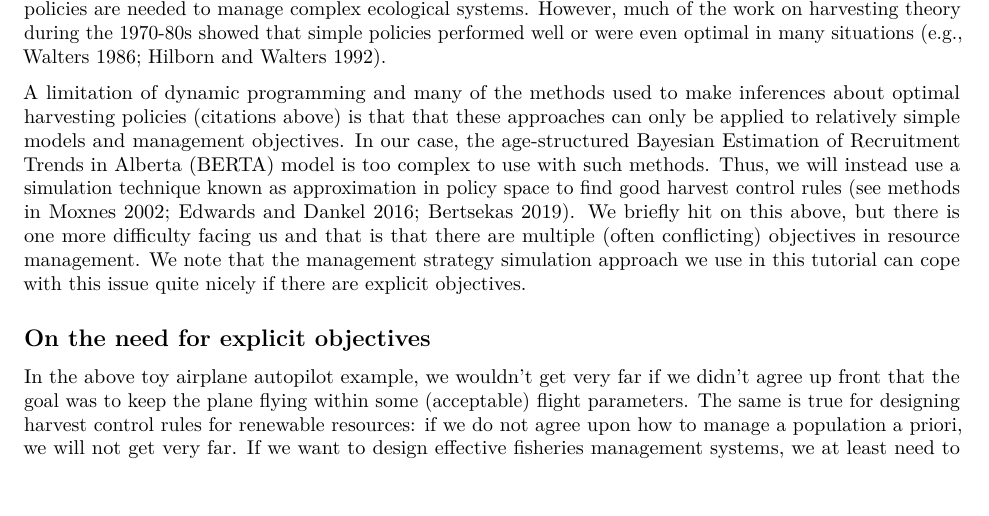
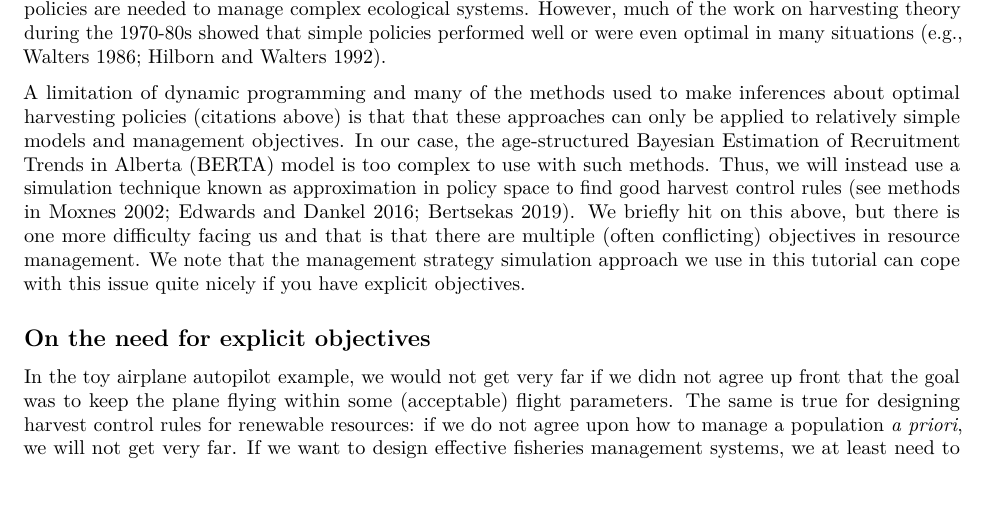
Before and after one commit to ChrisFishCahill/managing-irf-complexity, an R Markdown document (Rmd/HCR-tutorial.Rmd): part of page 2 of 29, cut so that both start at the same text. Rendered offline with R 4.5, knitr and Pandoc, then LaTeX, with nearby package versions.

Commit message:
even more edits

```diff
--- a/Rmd/HCR-tutorial.Rmd
+++ b/Rmd/HCR-tutorial.Rmd
@@ -43,11 +43,11 @@ In the oversimplified case of the autopilot system, the goal is not to crash.  I
 
 A great deal of theoretical work on optimal harvesting strategies for dynamic populations shows that optimal harvesting policies generally decrease harvest rate when population size declines, and increase it as population size increases (e.g., Walters 1975; Walters and Hilborn 1978). These findings have often come from dynamic programming solutions, and the solutions to these particular problems often indicate that we should modulate harvest as a simple function of harvestable abundance or biomass (see Mangel 1984; Clark 1974; Clark and De Pree 1979; Moxnes 2002).  This finding appears general and is surprising--it is often believed that complex policies are needed to manage complex ecological systems.  However, much of the work on harvesting theory during the 1970-80s showed that simple policies performed well or were even optimal in many situations (e.g., Walters 1986; Hilborn and Walters 1992).
 
-A limitation of dynamic programming and many of the methods used to make inferences about optimal harvesting policies (citations above) is that that these approaches can only be applied to relatively simple models and management objectives. In our case, the age-structured Bayesian Estimation of Recruitment Trends in Alberta (BERTA) model is too complex to use with such methods. Thus, we will instead use a simulation technique known as approximation in policy space to find good harvest control rules (see methods in Moxnes 2002; Edwards and Dankel 2016; Bertsekas 2019). We briefly hit on this above, but there is one more difficulty facing us and that is that there are multiple (often conflicting) objectives in resource management. We note that the management strategy simulation approach we use in this tutorial can cope with this issue quite nicely if there are explicit objectives.
+A limitation of dynamic programming and many of the methods used to make inferences about optimal harvesting policies (citations above) is that that these approaches can only be applied to relatively simple models and management objectives. In our case, the age-structured Bayesian Estimation of Recruitment Trends in Alberta (BERTA) model is too complex to use with such methods. Thus, we will instead use a simulation technique known as approximation in policy space to find good harvest control rules (see methods in Moxnes 2002; Edwards and Dankel 2016; Bertsekas 2019). We briefly hit on this above, but there is one more difficulty facing us and that is that there are multiple (often conflicting) objectives in resource management. We note that the management strategy simulation approach we use in this tutorial can cope with this issue quite nicely if you have explicit objectives.
 
 ## On the need for explicit objectives
 
-In the above toy airplane autopilot example, we wouldn't get very far if we didn't agree up front that the goal was to keep the plane flying within some (acceptable) flight parameters.  The same is true for designing harvest control rules for renewable resources: if we do not agree upon how to manage a population a priori, we will not get very far.  If we want to design effective fisheries management systems, we at least need to agree upon how best to manage those fisheries. This is easier said than done, and individuals have dedicated their entire careers toward developing structured decision making programs to meaningfully engage relevant stakeholders and develop such objectives (e.g., see Conroy and Peterson 2013).
+In the toy airplane autopilot example, we would not get very far if we didn not agree up front that the goal was to keep the plane flying within some (acceptable) flight parameters.  The same is true for designing harvest control rules for renewable resources: if we do not agree upon how to manage a population *a priori*, we will not get very far.  If we want to design effective fisheries management systems, we at least need to agree upon how best to manage those fisheries. This is easier said than done, and individuals have dedicated their entire careers toward developing structured decision making programs to meaningfully engage relevant stakeholders and develop such objectives (e.g., see Conroy and Peterson 2013).
 
 For Alberta Walleye, there are presently no agreed upon *explicit* objectives for fisheries management. Believe it or not, this is pretty common for many fisheries. Thus, we will introduce two concepts--Maximum Average Yield (MAY) and Hyperbolic Absolute Risk Aversion Utility (HARA)--as starting points for Alberta Walleye fisheries. As stated above, objectives should be set through something like a structured decision making program (see Edwards and Dankel 2016). It is unlikely that Cahill and Walters (or any single manager or researcher for that matter) should be setting the objectives for Alberta fisheries.
 
```
Also changed, not shown: 1 other file.
